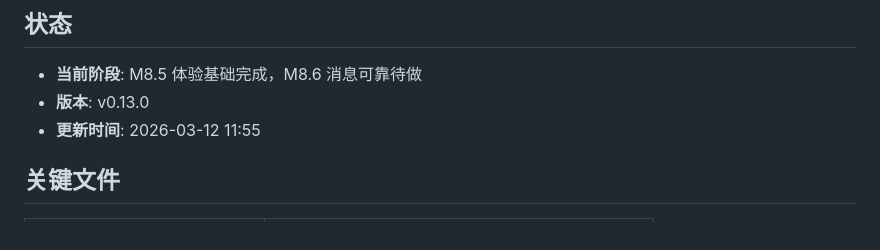
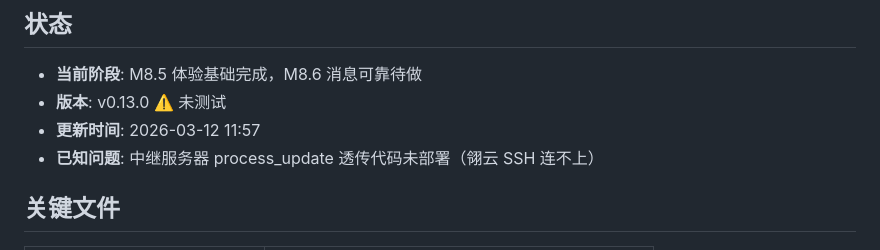
Before and after one commit to LingLin6/linjiang-command-center, a Markdown page: PROJECT.md, the part around the change. GitHub-like rendering.

Commit message:
docs: PROJECT.md 标注 v0.13.0 未测试 + 已知问题

```diff
--- a/PROJECT.md
+++ b/PROJECT.md
@@ -4,8 +4,9 @@
 
 ## 状态
 - **当前阶段**: M8.5 体验基础完成，M8.6 消息可靠待做
-- **版本**: v0.13.0
-- **更新时间**: 2026-03-12 11:55
+- **版本**: v0.13.0 ⚠️ 未测试
+- **更新时间**: 2026-03-12 11:57
+- **已知问题**: 中继服务器 process_update 透传代码未部署（翎云 SSH 连不上）
 
 ## 关键文件
 | 文件 | 用途 |
```
